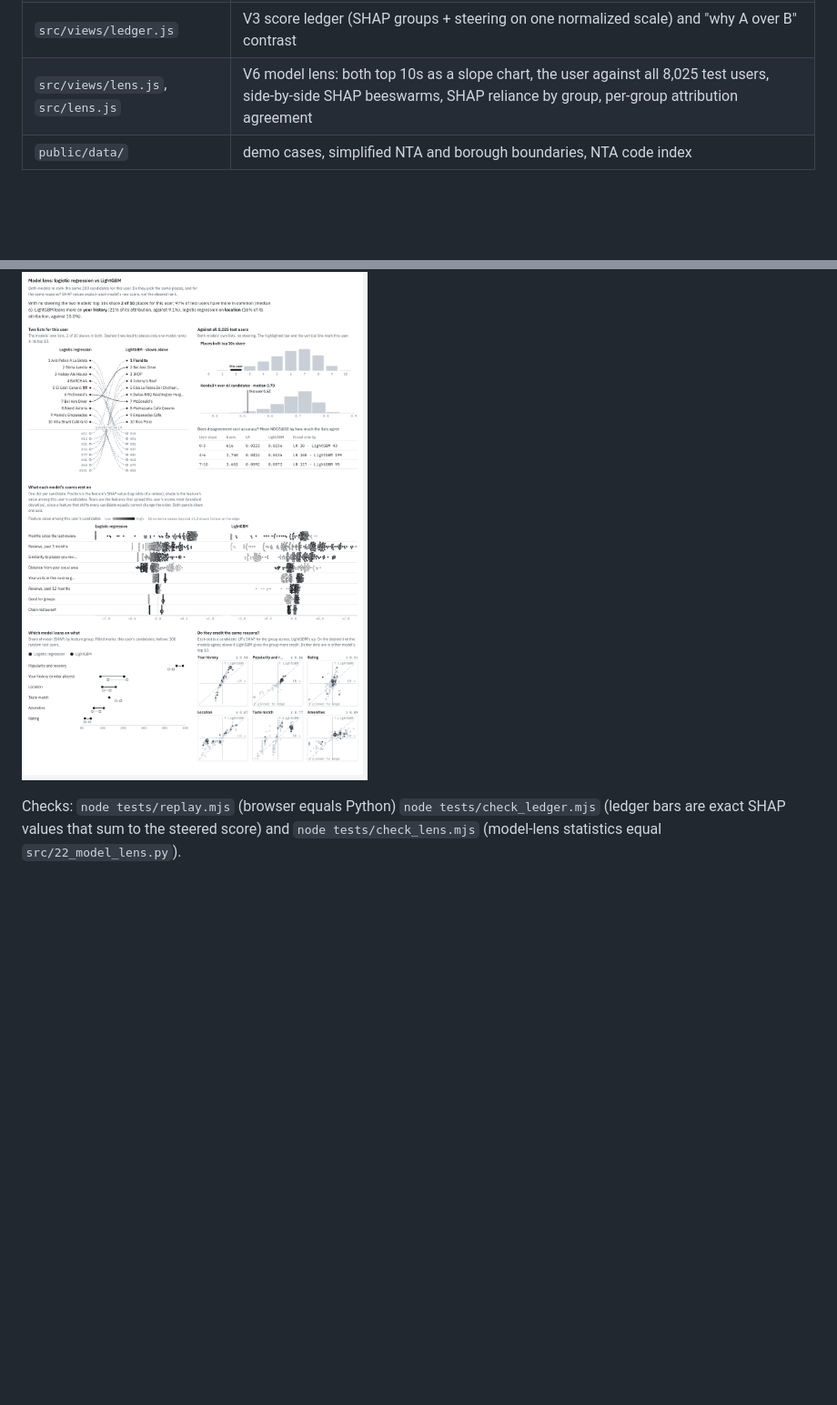
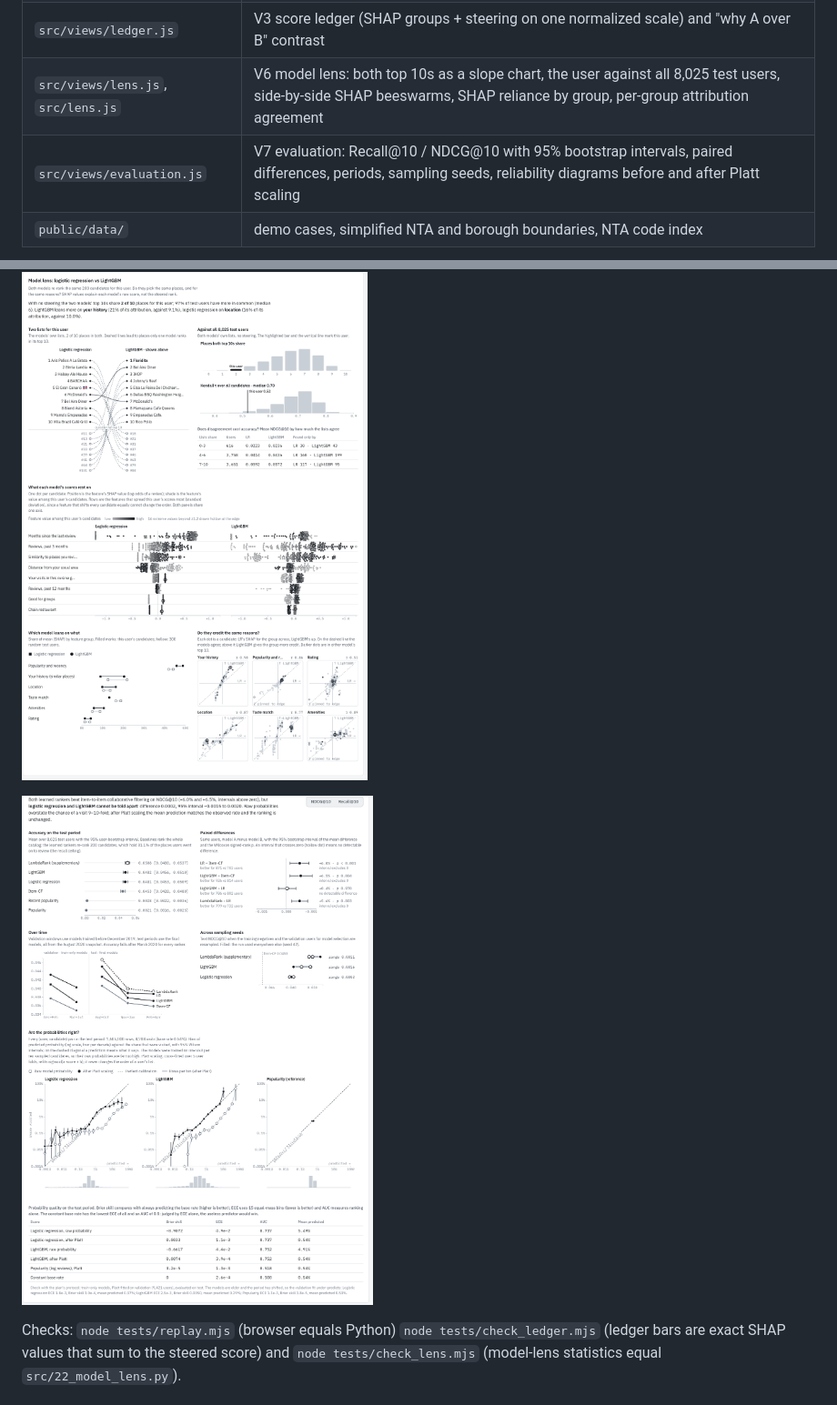
Before and after one commit to fangyu-qu/SteerEats, a Markdown page: web/README.md, 2 parts joined by grey strips. Shown at 91% size. Rendered like a GitHub page; pictures changed too: docs/img/ui-v0-evaluation.png (added); blank space fills up the shorter version.

```diff
--- a/web/README.md
+++ b/web/README.md
@@ -23,6 +23,7 @@ max popularity percentile, min cuisine groups, selected candidate, boosted neigh
 | `src/views/list.js` | top 10 with Shapley attribution of each rank change |
 | `src/views/ledger.js` | V3 score ledger (SHAP groups + steering on one normalized scale) and "why A over B" contrast |
 | `src/views/lens.js`, `src/lens.js` | V6 model lens: both top 10s as a slope chart, the user against all 8,025 test users, side-by-side SHAP beeswarms, SHAP reliance by group, per-group attribution agreement |
+| `src/views/evaluation.js` | V7 evaluation: Recall@10 / NDCG@10 with 95% bootstrap intervals, paired differences, periods, sampling seeds, reliability diagrams before and after Platt scaling |
 | `public/data/` | demo cases, simplified NTA and borough boundaries, NTA code index |
 
 ![Models disagree case](../docs/img/ui-v0-models-disagree.png)
@@ -31,4 +32,6 @@ max popularity percentile, min cuisine groups, selected candidate, boosted neigh
 
 ![Model lens](../docs/img/ui-v0-model-lens.png)
 
+![Evaluation](../docs/img/ui-v0-evaluation.png)
+
 Checks: `node tests/replay.mjs` (browser equals Python) `node tests/check_ledger.mjs` (ledger bars are exact SHAP values that sum to the steered score) and `node tests/check_lens.mjs` (model-lens statistics equal `src/22_model_lens.py`).
```
Also changed, not shown: README.md (+17 -0 lines), docs/PLAN.md (+1 -1 lines), outputs/calibration/CALIBRATION.md (added, +30 -0 lines), 8 other files.
